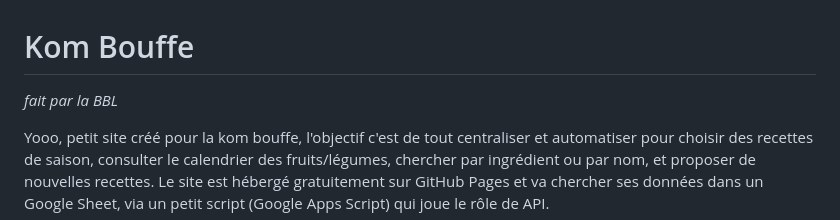
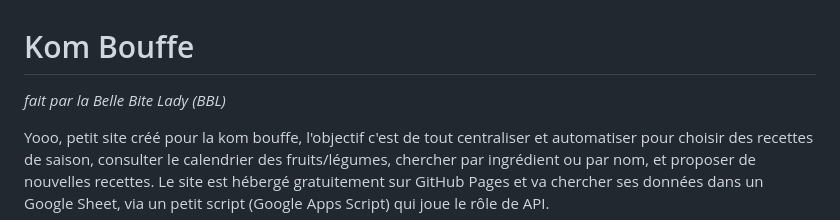
Before and after one commit to bouffe-kfet/kom_bouffe, a Markdown page: README.md, the part around the change. Rendered like a GitHub page.

```diff
--- a/README.md
+++ b/README.md
@@ -1,5 +1,5 @@
 # Kom Bouffe
-*fait par la BBL*
+*fait par la Belle Bite Lady (BBL)*
 
 Yooo, petit site créé pour la kom bouffe, l'objectif c'est de tout centraliser et automatiser pour choisir des recettes de saison, consulter le calendrier des fruits/légumes, chercher par ingrédient ou par nom, et proposer de nouvelles recettes.
 Le site est hébergé gratuitement sur GitHub Pages et va chercher ses données dans un Google Sheet, via un petit script (Google Apps Script) qui joue le rôle de  API.
```
